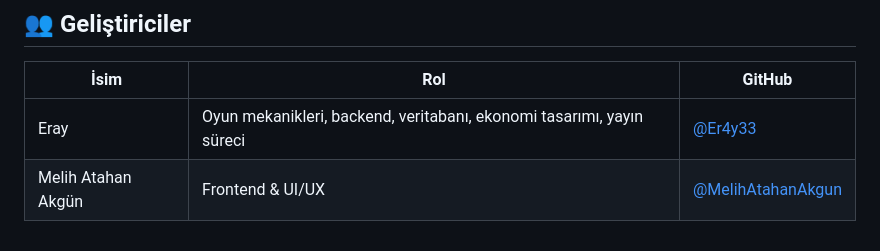
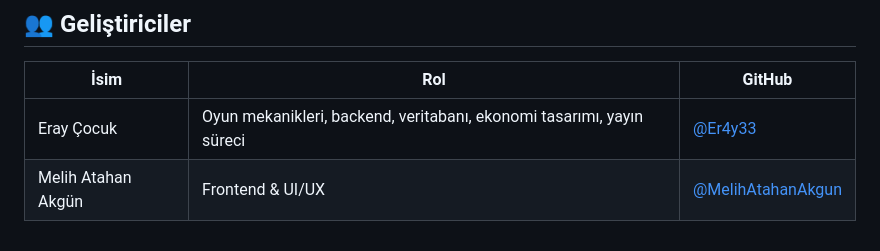
Before and after one commit to Er4y33/MobilAppArcadeZone, a Markdown page: README.md, the part around the change. Drawn GitHub-style.

```diff
--- a/README.md
+++ b/README.md
@@ -131,5 +131,5 @@ npm run start:dev
 
 | İsim               | Rol                  | GitHub                                                   |
 | ------------------ | -------------------- | -------------------------------------------------------- |
-| Eray               | 	Oyun mekanikleri, backend, veritabanı, ekonomi tasarımı, yayın süreci | [@Er4y33](https://github.com/Er4y33)                     |
+| Eray Çocuk              | 	Oyun mekanikleri, backend, veritabanı, ekonomi tasarımı, yayın süreci | [@Er4y33](https://github.com/Er4y33)                     |
 | Melih Atahan Akgün | Frontend & UI/UX     | [@MelihAtahanAkgun](https://github.com/MelihAtahanAkgun) |
```
